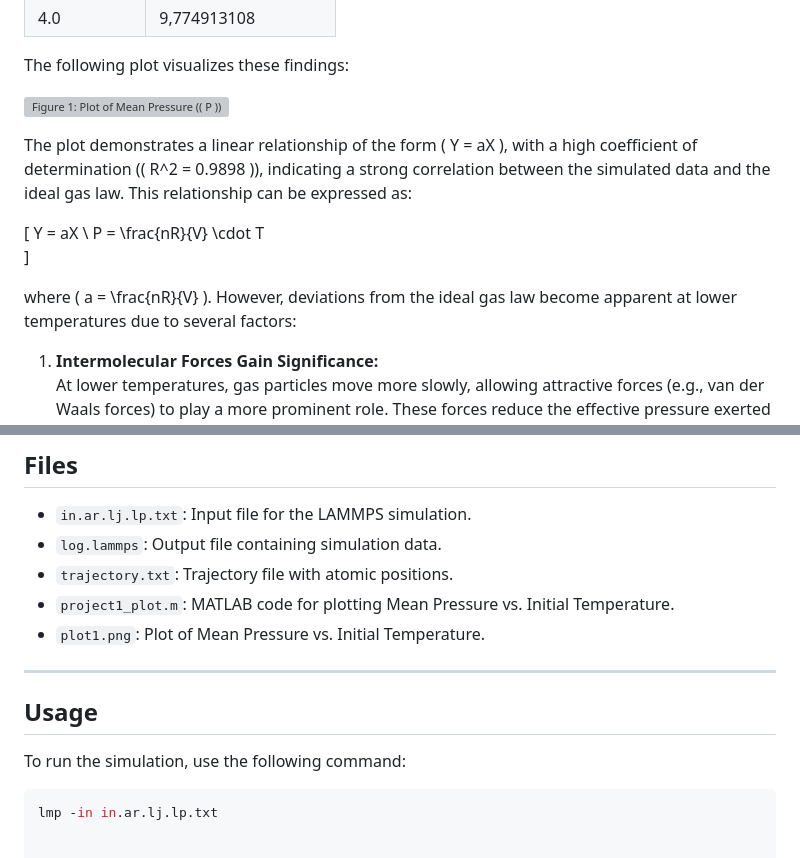
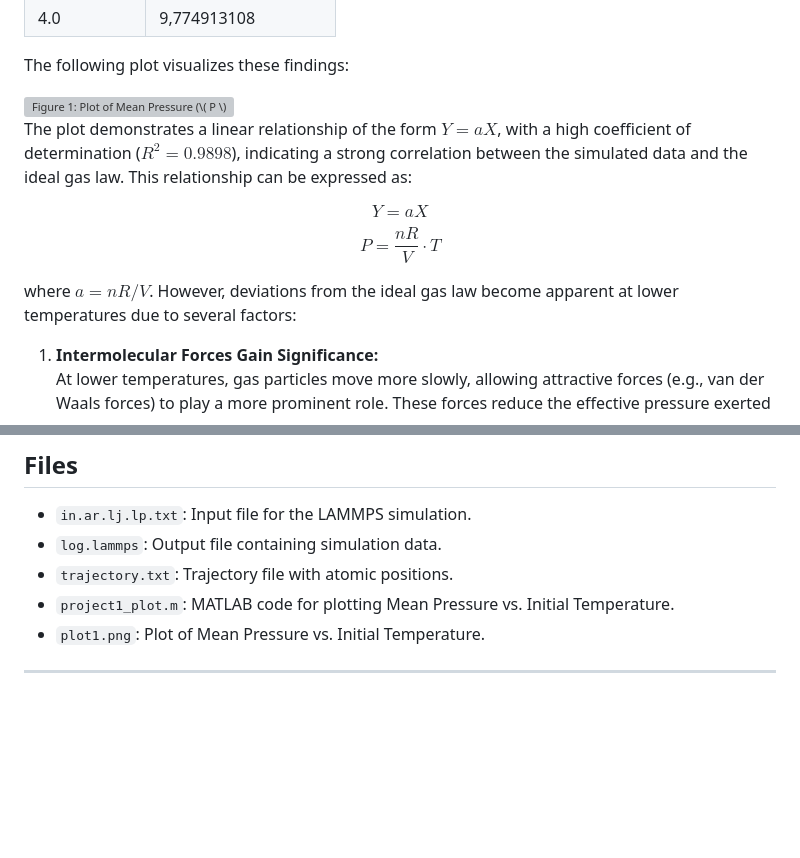
Before and after one commit to StergiouKostas/Ab_Initio_and_MD_Project, a Markdown page: Molecular_Dynamics/project 1/README_1.md, 2 parts joined by grey strips. Rendered like a GitHub page; blank space fills up the shorter version; grey boxes are pictures that could not be loaded.

````diff
--- a/Molecular_Dynamics/project 1/README_1.md
+++ b/Molecular_Dynamics/project 1/README_1.md
@@ -25,16 +25,14 @@ The analysis examines initial temperatures (`tinitial`) ranging from 0.5 to 4.0
 
 The following plot visualizes these findings:
 
-![Figure 1: Plot of Mean Pressure (\( P \)) vs. Initial Temperature (\( T_{initial} \))](plot1.png)
+<img src="plot1.png" alt="Figure 1: Plot of Mean Pressure (\( P \)) vs. Initial Temperature (\( T_{initial} \))" width="800"/>
 
-The plot demonstrates a linear relationship of the form \( Y = aX \), with a high coefficient of determination (\( R^2 = 0.9898 \)), indicating a strong correlation between the simulated data and the ideal gas law. This relationship can be expressed as:
+The plot demonstrates a linear relationship of the form $Y = aX$, with a high coefficient of determination ($R^2 = 0.9898$), indicating a strong correlation between the simulated data and the ideal gas law. This relationship can be expressed as:
 
-\[
-Y = aX \\
-P = \frac{nR}{V} \cdot T
-\]
+$$Y = aX$$
+$$P = \frac{nR}{V} \cdot T$$
 
-where \( a = \frac{nR}{V} \). However, deviations from the ideal gas law become apparent at lower temperatures due to several factors:
+where $a = nR/V$. However, deviations from the ideal gas law become apparent at lower temperatures due to several factors:
 
 1. **Intermolecular Forces Gain Significance:**
    At lower temperatures, gas particles move more slowly, allowing attractive forces (e.g., van der Waals forces) to play a more prominent role. These forces reduce the effective pressure exerted by the gas on the container walls, leading to deviations from the ideal gas law.
@@ -62,10 +60,3 @@ These factors collectively explain the observed deviations at lower temperatures
 
 
 ---
-
-## Usage
-
-To run the simulation, use the following command:
-
-```bash
-lmp -in in.ar.lj.lp.txt
````
Also changed, not shown: other parts of Molecular_Dynamics/project 1/README_1.md (+1 -1 lines).
